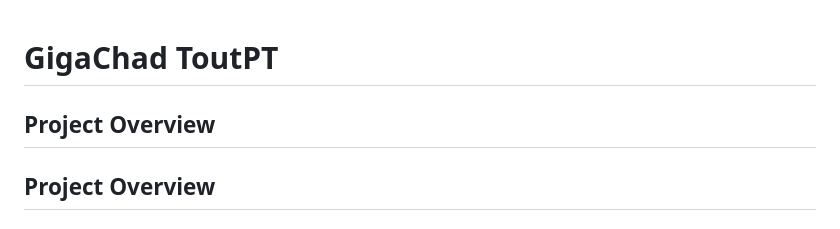
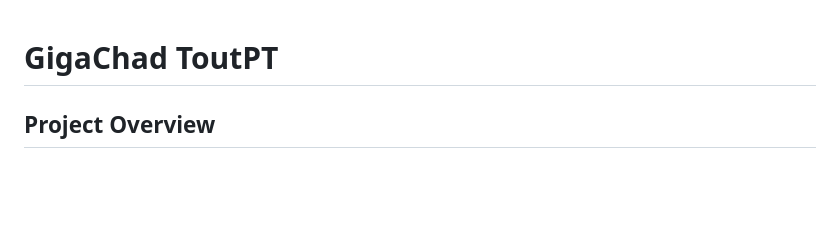
Before and after one commit to LBrzr/giga_chad_tpt, a Markdown page: README.md, the part around the change. GitHub-like rendering; blank space fills up the shorter version.

```diff
--- a/README.md
+++ b/README.md
@@ -1,6 +1,4 @@
 # GigaChad ToutPT
-
-## Project Overview
 
 ## Project Overview
 
```
